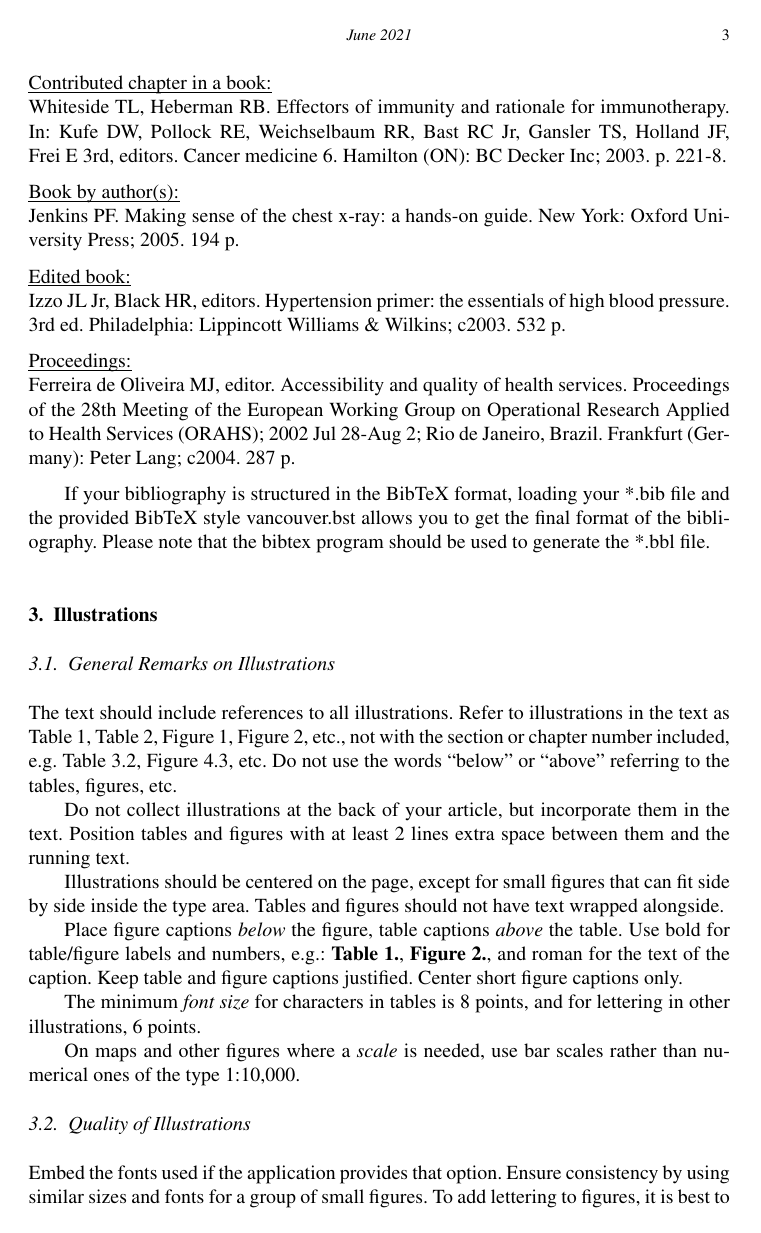
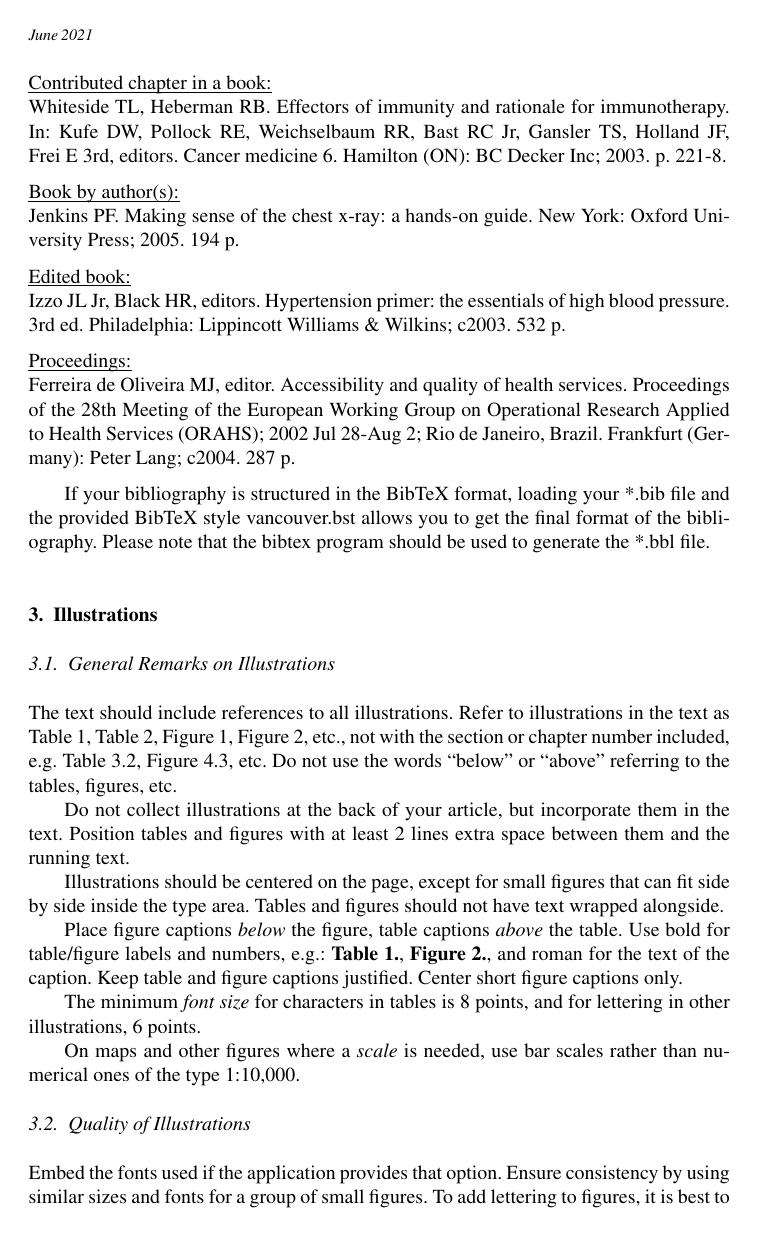
Before and after one commit to vtex-soft/texsupport.IOS-Book-Article, a LaTeX document (ios-book-article.tex, which reads IOS-Book-Article.cls): page 3 of 5. Compiled offline with pdfLaTeX; a LaTeX package or settings file that is missing is left out.

Commit message:
original pagenumbering

```diff
--- a/IOS-Book-Article.cls
+++ b/IOS-Book-Article.cls
@@ -39,7 +39,7 @@
 
 \NeedsTeXFormat{LaTeX2e}[1995/12/01]
 \ProvidesClass{IOS-Book-Article}
-              [2021/09/03 v1.12, IOS Press, VTEX]
+              [2021/09/06 v1.13, IOS Press, VTEX]
 
 \IfFileExists{iosbookcenter.sty}{\xdef\vtex@in@house{1}}{}
 
@@ -1724,9 +1724,9 @@
 \if@twocolumn\setlength\tablewidth{\columnwidth}
 \else\setlength\tablewidth{\textwidth}\fi
 
-%\pagestyle{empty}
-\pagestyle{headings}
-\thispagestyle{empty}
+\pagestyle{empty}
+%\pagestyle{headings}
+%\thispagestyle{empty}
 
 % p. I
 \def\printpageI{%
```
Also changed, not shown: ios-book-article.tex (+4 -6 lines), ios-book-article.pdf.
